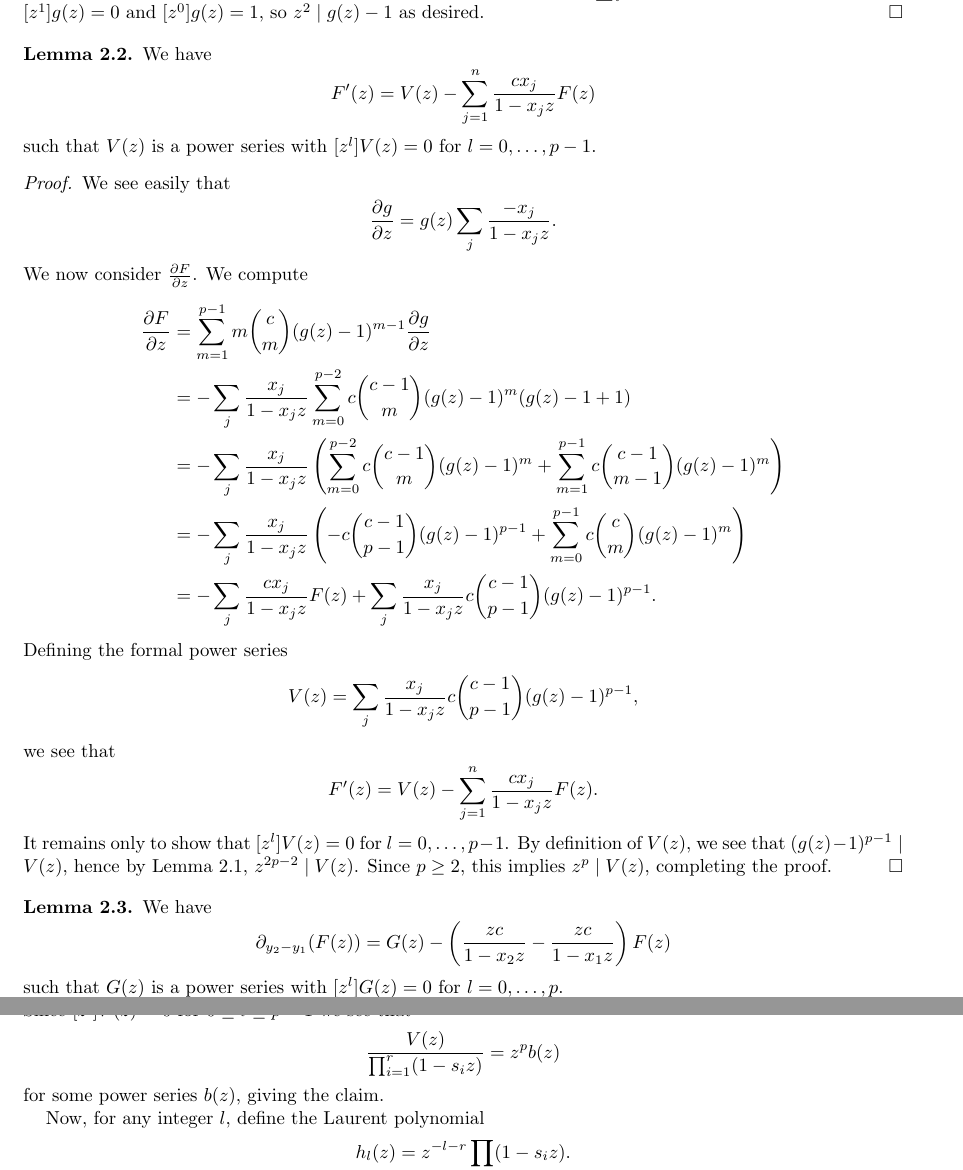
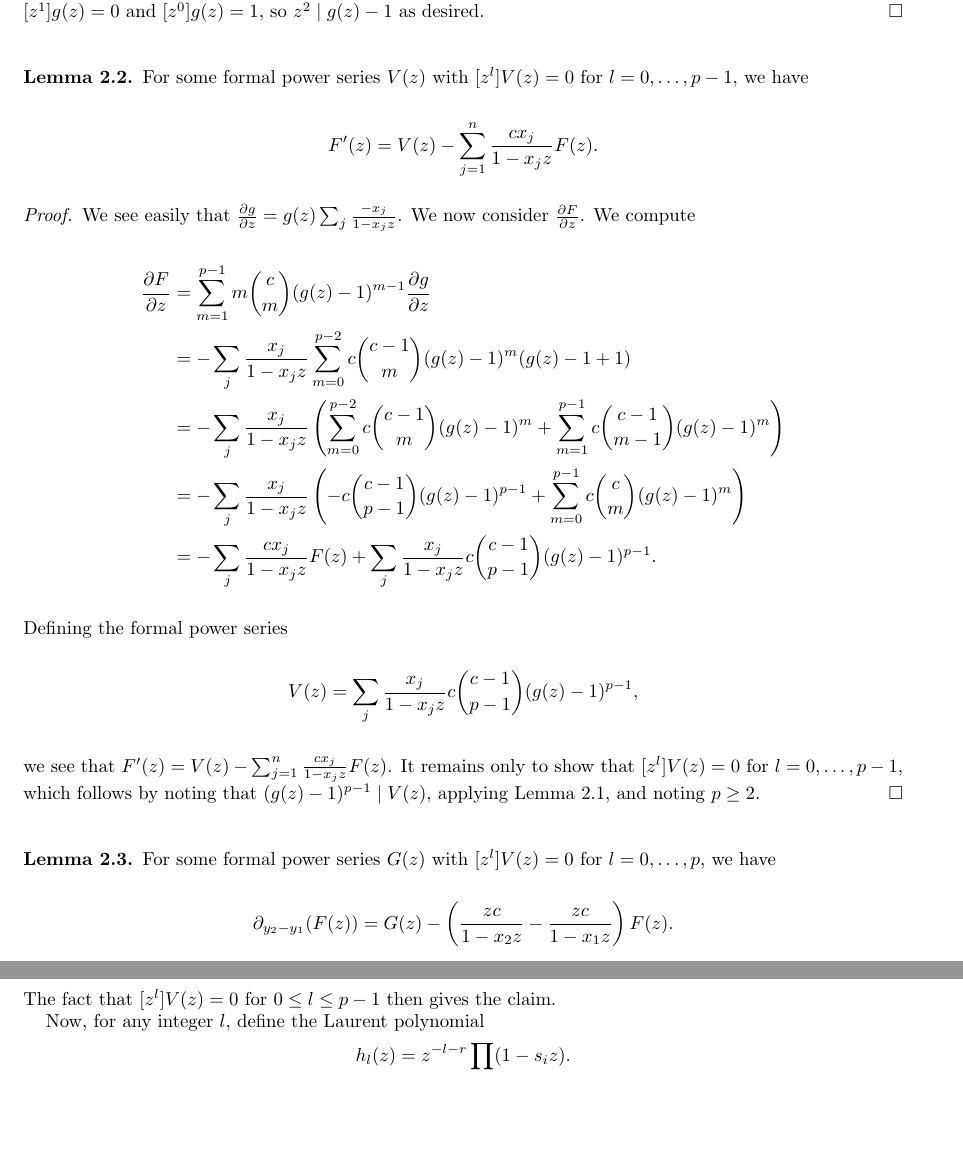
Before and after one commit to sdevadas/cherednik-urop2014, a LaTeX paper (formalwriteup.tex): two parts of pages 4 and 9 of 11 before the commit and two parts of pages 4 and 8 of 10 after it, joined at a grey line, cut so that both start at the same text, the shorter picture padded with empty space. Compiled offline with pdfLaTeX.

Commit message:
Line edits

```diff
--- a/formalwriteup.tex
+++ b/formalwriteup.tex
@@ -200,19 +200,14 @@ for the elementary symmetric polynomials $e_2, \ldots, e_n$.  Recalling that $\s
 \end{proof}
 
 \begin{lemma}\label{lem:dFdz}
-We have
+For some formal power series $V(z)$ with $[z^l]V(z)=0$ for $l=0,\dots,p-1$, we have
 \[
-F'(z) = V(z) - \sum_{j=1}^{n} \frac{cx_j}{1-x_jz} F(z)
+F'(z) = V(z) - \sum_{j=1}^{n} \frac{cx_j}{1-x_jz} F(z).
 \]
-such that $V(z)$ is a power series with $[z^l]V(z)=0$ for $l=0,\dots,p-1$.
 \end{lemma}
 
 \begin{proof}
-We see easily that
-\[
-\frac{\partial g}{\partial z} = g(z) \sum_j \frac{-x_j}{1-x_jz}.
-\]
-We now consider $\frac{\partial F}{\partial z}$. We compute
+We see easily that $\frac{\partial g}{\partial z} = g(z) \sum_j \frac{-x_j}{1-x_jz}$. We now consider $\frac{\partial F}{\partial z}$. We compute
 \begin{align*}
 \frac{\partial F}{\partial z}
 &=\sum_{m=1}^{p-1}m\binom{c}{m}(g(z)-1)^{m-1}\frac{\partial g}{\partial z}\\
@@ -225,14 +220,11 @@ Defining the formal power series
 \[
 V(z)=\sum_j \frac{x_j}{1-x_jz}c\binom{c-1}{p-1}(g(z)-1)^{p-1},
 \]
-we see that
-\[
-F'(z) = V(z) - \sum_{j=1}^{n} \frac{cx_j}{1-x_jz} F(z).
-\]
-It remains only to show that $[z^l]V(z)=0$ for $l=0,\dots,p-1$.  By definition of $V(z)$, we see that $(g(z)-1)^{p-1} \mid V(z)$, hence by Lemma~\ref{lem:z2g}, $z^{2p-2} \mid V(z)$. Since $p \ge 2$, this implies $z^p \mid V(z)$, completing the proof.
+we see that $F'(z) = V(z) - \sum_{j=1}^{n} \frac{cx_j}{1-x_jz} F(z)$. It remains only to show that $[z^l]V(z)=0$ for $l=0,\dots,p-1$, which follows by noting that $(g(z)-1)^{p-1} \mid V(z)$, applying Lemma~\ref{lem:z2g}, and noting $p \ge 2$.
 \end{proof}
 
-\begin{lemma}\label{lem:dFdxi} We have
+\begin{lemma}\label{lem:dFdxi}
+For some formal power series $G(z)$ with $[z^l]V(z)=0$ for $l=0,\dots,p$, we have
 \[
-\partial_{y_2-y_1}(F(z))= G(z) - \left(\frac{zc}{1-x_2z}-\frac{zc}{1-x_1z}\right)F(z)
+\partial_{y_2-y_1}(F(z))= G(z) - \left(\frac{zc}{1-x_2z}-\frac{zc}{1-x_1z}\right)F(z).
 \]
@@ -423,11 +397,7 @@ a'(z)&=\frac{d}{dz}\left(\frac{1}{\prod_{i=1}^{r}(1-s_iz)}F(z)\right)\\
 &=\frac{V(z)}{\prod_{i=1}^{r}(1-s_iz)}+\sum_j \frac{-cm_js_j}{1-s_jz}a(z)+\sum_{j=1}^{r}\frac{s_j}{1-s_jz}a(z)\\
 &=\frac{V(z)}{\prod_{i=1}^{r}(1-s_iz)}-\sum_j \frac{(m_jc-1)s_j}{1-s_jz}a(z).
 \end{align*}
-Since $[z^l]V(z)=0$ for $0 \le l \le p-1$ we see that
-\[
-\frac{V(z)}{\prod_{i=1}^{r}(1-s_iz)}=z^pb(z)
-\]
-for some power series $b(z)$, giving the claim.
+The fact that $[z^l]V(z)=0$ for $0 \le l \le p-1$ then gives the claim.
 
 Now, for any integer $l$, define the Laurent polynomial
 \[
@@ -456,11 +426,7 @@ The lowest degree term of the formal power series $z^ph_l(z)b(z)$ has degree at
 \[
 [z^{-1}]\left(\frac{d}{dz}( h_l(z) a(z))\right)=0,
 \]
-so for $p-l-r \ge 0$, we see that $[z^{-1}]\left(\frac{d}{dz}( h_l(z) a(z))\right)=0$ is a linear combination of $[z^l]a(z),[z^{l+1}]a(z),\dots,[z^{l+r}]a(z)$ in which $[z^l]a(z)$ has nonzero coefficient
-\[
-(-1)^r  \prod_i s_i\left((l + r) - \sum_i m_i c\right),
-\]
-which is nonzero for $c$ generic and $\prod_i s_i \ne 0$. Therefore $[z^l]a(z)$ is a linear combination of $[z^{l+1}]a(z)$, $\dots$, $[z^{l+r}]a(z)$ when $l \le p-r$.
+so for $p-l-r \ge 0$, we see that $[z^{-1}]\left(\frac{d}{dz}( h_l(z) a(z))\right)=0$ is a linear combination of $[z^l]a(z)$, $\ldots$, $[z^{l+r}]a(z)$ in which $[z^l]a(z)$ has coefficient $(-1)^r \prod_i s_i\left((l + r) - \sum_i m_i c\right)$, which is nonzero for $c$ generic and $\prod_i s_i \ne 0$. Therefore $[z^l]a(z)$ is a linear combination of $[z^{l+1}]a(z)$, $\dots$, $[z^{l+r}]a(z)$ when $l \le p-r$.
 \end{proof}
 
 \subsection{Complete intersection property}
```
Also changed, not shown: formalwriteup.tex (46 more changed lines).
